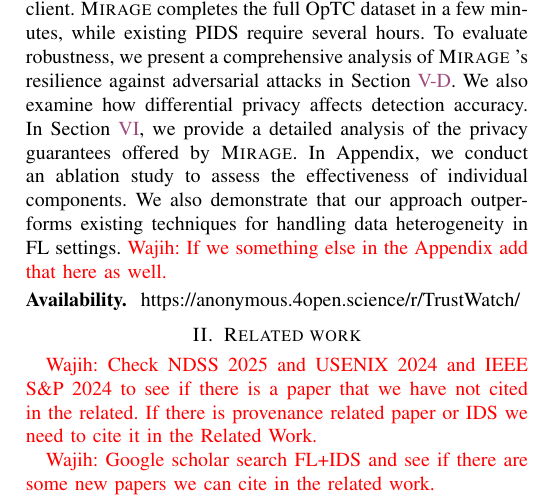
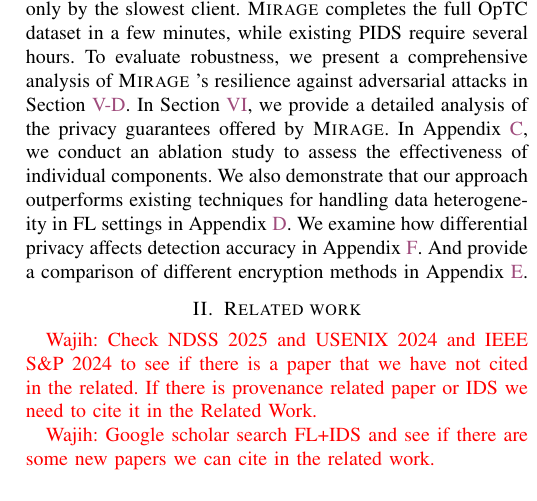
Before and after one commit to DART-Laboratory/gestalt, a LaTeX paper (paper/main.tex, which reads paper/intro.tex): part of one column of page 3 of 20, cut so that both start at the same text. Compiled offline with pdfLaTeX; a missing font is replaced by an installed copy or a similar font; a LaTeX package or settings file that is missing is left out.

Commit message:
fixed comments

```diff
--- a/paper/intro.tex
+++ b/paper/intro.tex
@@ -82,9 +82,9 @@ We prove that (i) model updates sent to the central server provide indistinguish
 % \smallskip
 
 % \noindent
-We evaluated \Sys using open-source datasets from \darpa, including E3~\cite{error3}, E5~\cite{bug5}, and \optc~\cite{anjum2021analyzing}. The evaluation covers four dimensions: (1) Accuracy, (2) Efficiency and scalability, (3) Robustness, and (4) Privacy. For accuracy, we compare \Sys against a vanilla privacy-preserving \pids baseline that combines FL with a state-of-the-art (SOTA) \pids. We find that \Sys significantly outperforms this baseline. Since existing SOTA \pids already achieve near-perfect detection accuracy, {\bf the primary goal of \Sys is to demonstrate that a privacy-preserving \pids can be built while maintaining similar performance.} Our results show that \Sys achieves an average precision of 96\% and recall of 97\%, matching the accuracy of centralized SOTA \pids. To evaluate efficiency and scalability, we show that \Sys achieves a 170-fold reduction in network communication costs compared to centralized systems. Its decentralized design enables much faster inference, bounded only by the slowest client. \Sys completes the full \optc dataset in a few minutes, while existing \pids require several hours. To evaluate robustness, we present a comprehensive analysis of \Sys’s resilience against adversarial attacks in Section~\ref{sec:adversarial}. We also examine how differential privacy affects detection accuracy. In Section~\ref{sec:privacy}, we provide a detailed analysis of the privacy guarantees offered by \Sys. In Appendix, we conduct an ablation study to assess the effectiveness of individual components. We also demonstrate that our approach outperforms existing techniques for handling data heterogeneity in FL settings. \wajih{If we something else in the Appendix add that here as well.}
+We evaluated \Sys using open-source datasets from \darpa, including E3~\cite{error3}, E5~\cite{bug5}, and \optc~\cite{anjum2021analyzing}. The evaluation covers four dimensions: (1) Accuracy, (2) Efficiency and scalability, (3) Robustness, and (4) Privacy. For accuracy, we compare \Sys against a vanilla privacy-preserving \pids baseline that combines FL with a state-of-the-art (SOTA) \pids. We find that \Sys significantly outperforms this baseline. Since existing SOTA \pids already achieve near-perfect detection accuracy, {\bf the primary goal of \Sys is to demonstrate that a privacy-preserving \pids can be built while maintaining similar performance.} Our results show that \Sys achieves an average precision of 96\% and recall of 97\%, matching the accuracy of centralized SOTA \pids. To evaluate efficiency and scalability, we show that \Sys achieves a 170-fold reduction in network communication costs compared to centralized systems. Its decentralized design enables much faster inference, bounded only by the slowest client. \Sys completes the full \optc dataset in a few minutes, while existing \pids require several hours. To evaluate robustness, we present a comprehensive analysis of \Sys’s resilience against adversarial attacks in Section~\ref{sec:adversarial}. In Section~\ref{sec:privacy}, we provide a detailed analysis of the privacy guarantees offered by \Sys. In Appendix~\ref{app:ablation}, we conduct an ablation study to assess the effectiveness of individual components. We also demonstrate that our approach outperforms existing techniques for handling data heterogeneity in FL settings in Appendix~\ref{sec:fedalternatives}. We examine how differential privacy affects detection accuracy in Appendix~\ref{app:dp}. And provide a comparison of different encryption methods in Appendix~\ref{app:encrypt}.
 
-\PP{Availability} \url{https://anonymous.4open.science/r/TrustWatch/}
+%\PP{Availability} \url{https://anonymous.4open.science/r/TrustWatch/}
 % The main contributions of our work are as follows:
 
 % \begin{itemize}[topsep=.1ex,itemsep=-.1ex,leftmargin=*]
```
